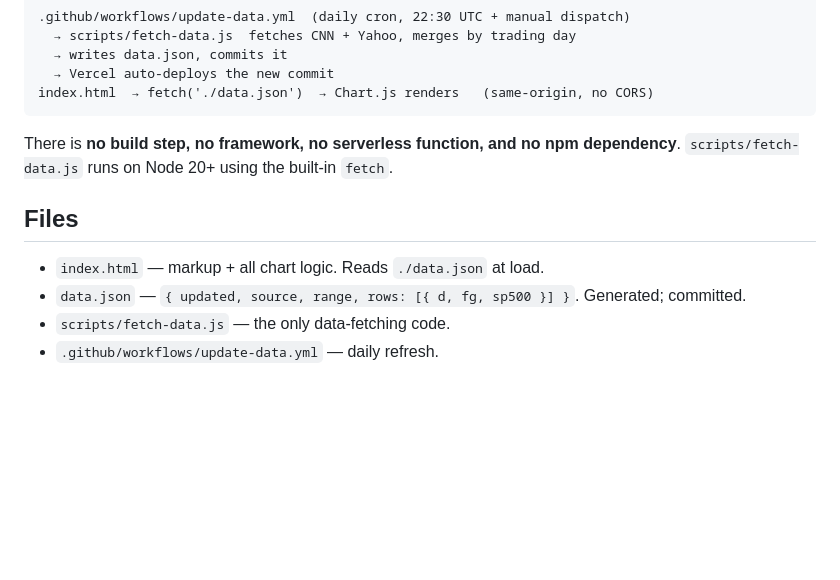
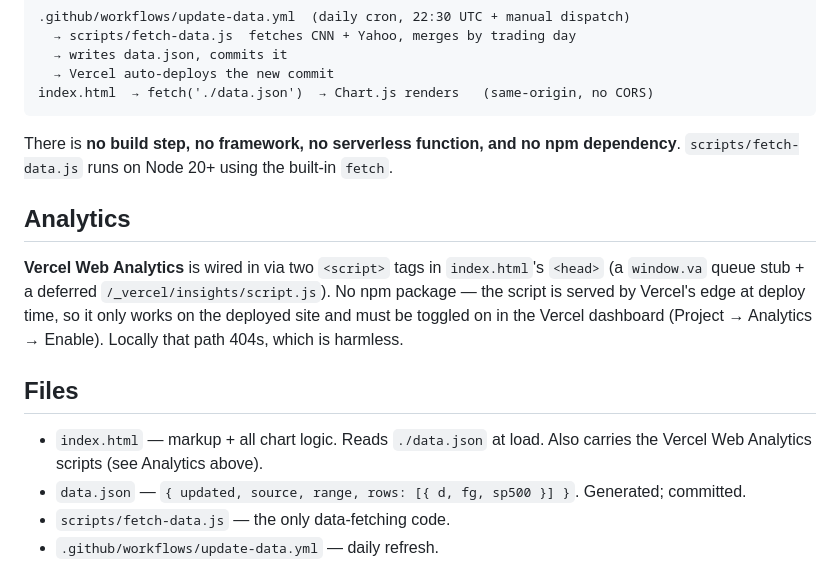
Before and after one commit to tazaulia/fear-greed-index, a Markdown page: CLAUDE.md, the part around the change. Rendered like a GitHub page; blank space fills up the shorter version.

Commit message:
docs: note Vercel Web Analytics in CLAUDE.md
Co-Authored-By: Claude Opus 4.8 <noreply@anthropic.com>

```diff
--- a/CLAUDE.md
+++ b/CLAUDE.md
@@ -28,8 +28,16 @@ index.html  → fetch('./data.json')  → Chart.js renders   (same-origin, no CO
 There is **no build step, no framework, no serverless function, and no npm
 dependency**. `scripts/fetch-data.js` runs on Node 20+ using the built-in `fetch`.
 
+## Analytics
+**Vercel Web Analytics** is wired in via two `<script>` tags in `index.html`'s `<head>`
+(a `window.va` queue stub + a deferred `/_vercel/insights/script.js`). No npm package —
+the script is served by Vercel's edge at deploy time, so it only works on the deployed
+site and must be toggled on in the Vercel dashboard (Project → Analytics → Enable).
+Locally that path 404s, which is harmless.
+
 ## Files
-- `index.html` — markup + all chart logic. Reads `./data.json` at load.
+- `index.html` — markup + all chart logic. Reads `./data.json` at load. Also carries the
+  Vercel Web Analytics scripts (see Analytics above).
 - `data.json` — `{ updated, source, range, rows: [{ d, fg, sp500 }] }`. Generated; committed.
 - `scripts/fetch-data.js` — the only data-fetching code.
 - `.github/workflows/update-data.yml` — daily refresh.
```
